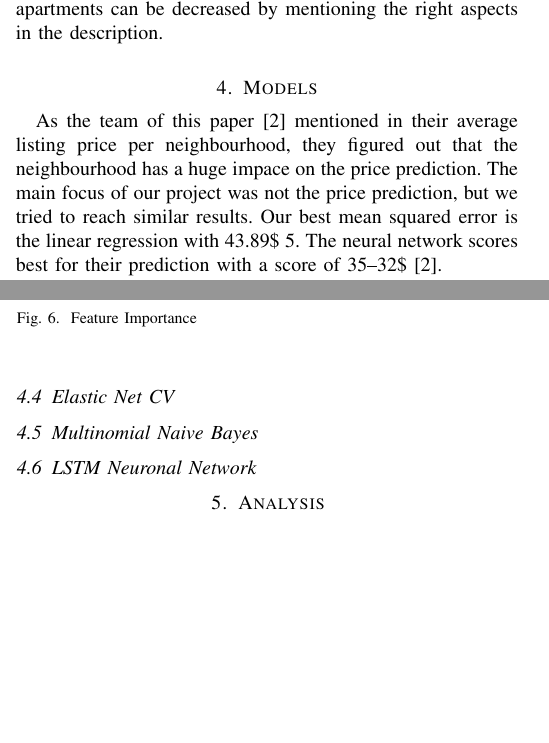
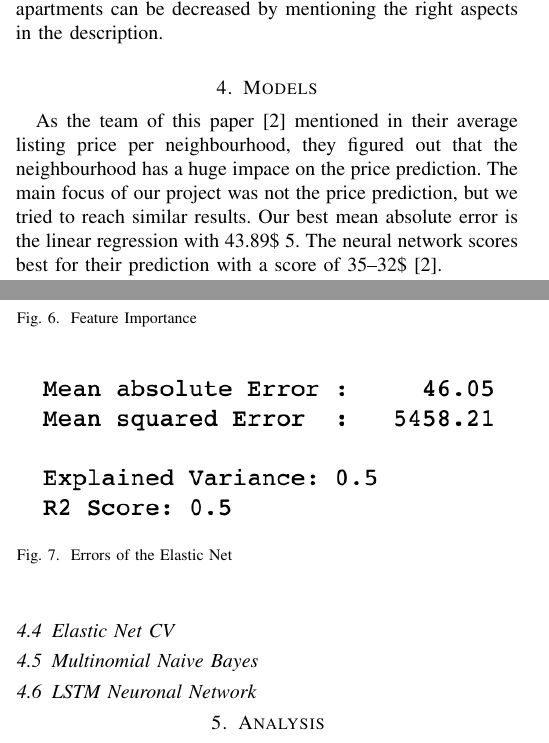
Before and after one commit to Mavengence/Kaggle-Seattle-Airbnb-Analysis-IS4861-Assignment, a LaTeX paper (report/MLB_Paper.tex): two parts of the columns of pages 4 and 5 of 8, joined at a grey line, cut so that both start at the same text, the shorter picture padded with empty space. Compiled offline with pdfLaTeX.

Commit message:
Latest update

```diff
--- a/report/MLB_Paper.tex
+++ b/report/MLB_Paper.tex
@@ -195,7 +195,7 @@ While in January only half of the apartments have been occupied, the number of r
 
 \section{Models}
 
-As the team of this paper \cite{RN1} mentioned in their average listing price per neighbourhood, they figured out that the neighbourhood has a huge impace on the price prediction. The main focus of our project was not the price prediction, but we tried to reach similar results. Our best mean squared error is the linear regression with 43.89\$ \ref{linear_regression}. The neural network scores best for their prediction with a score of 35–32\$ \cite{RN1}. \\
+As the team of this paper \cite{RN1} mentioned in their average listing price per neighbourhood, they figured out that the neighbourhood has a huge impace on the price prediction. The main focus of our project was not the price prediction, but we tried to reach similar results. Our best mean absolute error is the linear regression with 43.89\$ \ref{linear_regression}. The neural network scores best for their prediction with a score of 35–32\$ \cite{RN1}. \\
 We didn't have the capacity to transform the categorical neighbourhood feature into a numerical one and try-out multiple neural networks. \\
 Our deviation of 10\$ from their best result can be explained by that.
 
@@ -260,6 +260,14 @@ The features with the according entropy are shown in figure \ref{feature_importa
 \end{figure}
 
 This leads to the conclusion, that first leafs for predicting the price with a Tree-Classifier should be the amount of reviews.
+
+\begin{figure}
+  \begin{center}
+  \includegraphics[width=3.5in]{photo/elastic_net.png}\\
+  \caption{Errors of the Elastic Net}\label{elastic_net}
+  \end{center}
+\end{figure}
+
 \subsection{Elastic Net CV}
 \subsection{Multinomial Naive Bayes}
 \subsection{LSTM Neuronal Network}
```
